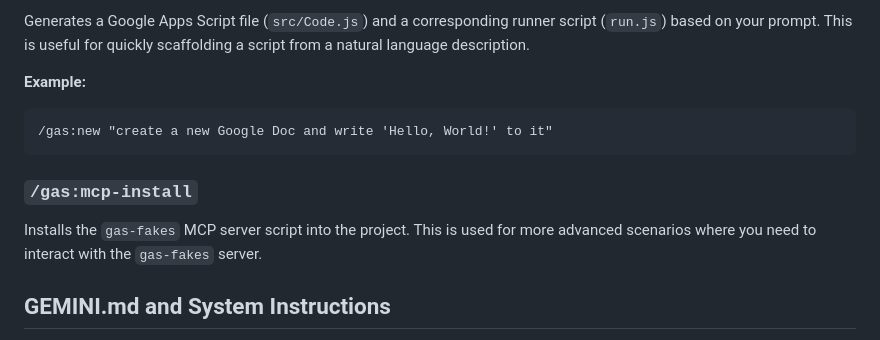
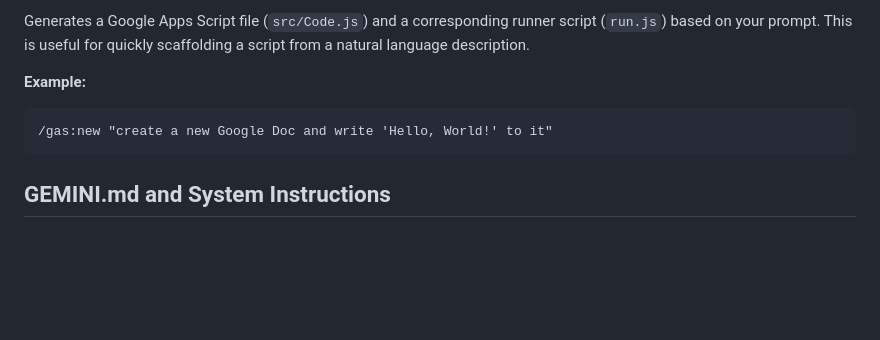
Before and after one commit to mhawksey/gas-fakes-ext, a Markdown page: README.md, the part around the change. GitHub-like rendering; blank space fills up the shorter version.

````diff
--- a/README.md
+++ b/README.md
@@ -69,10 +69,6 @@ Generates a Google Apps Script file (`src/Code.js`) and a corresponding runner s
 /gas:new "create a new Google Doc and write 'Hello, World!' to it"
 ```
 
-### `/gas:mcp-install`
-
-Installs the `gas-fakes` MCP server script into the project. This is used for more advanced scenarios where you need to interact with the `gas-fakes` server.
-
 ## GEMINI.md and System Instructions
 
 This extension includes a `GEMINI.md` file, which provides system instructions to the Gemini model. This file contains information about how to use the `gas-fakes` library, ensuring that the model can generate code that is compatible with the sandboxed environment.
````
